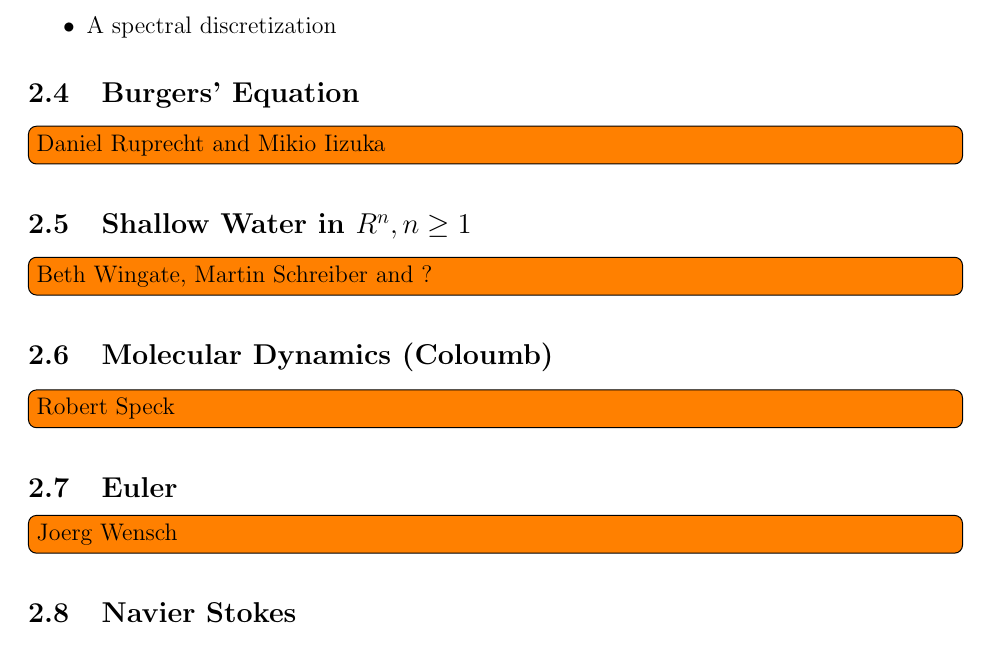
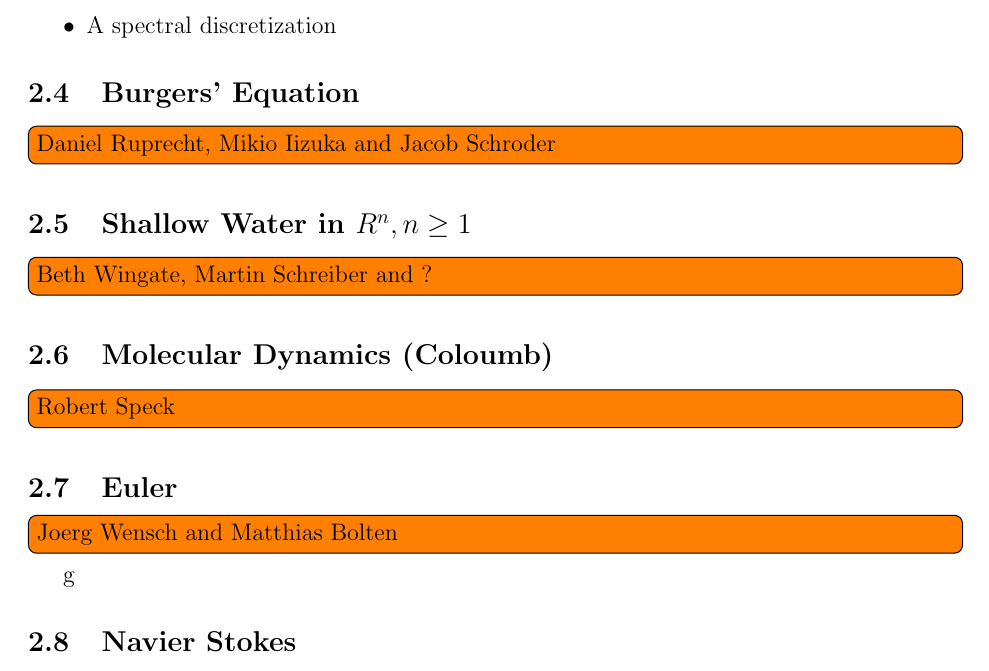
Before and after one commit to DmytroSytnyk/benchmark_suite_proposal, a LaTeX document (proposal/benchmark_proposal.tex, which reads proposal/burgers.tex, proposal/euler.tex): part of page 2 of 3, cut so that both start at the same text. Compiled offline with pdfLaTeX.

Commit message:
added additional volunteers

```diff
--- a/proposal/burgers.tex
+++ b/proposal/burgers.tex
@@ -1 +1 @@
-\todo[inline]{Daniel Ruprecht and Mikio Iizuka}
+\todo[inline]{Daniel Ruprecht, Mikio Iizuka and Jacob Schroder}
--- a/proposal/euler.tex
+++ b/proposal/euler.tex
@@ -1 +1,2 @@
-\todo[inline]{Joerg Wensch}
+\todo[inline]{Joerg Wensch and Matthias Bolten }
+g
```
